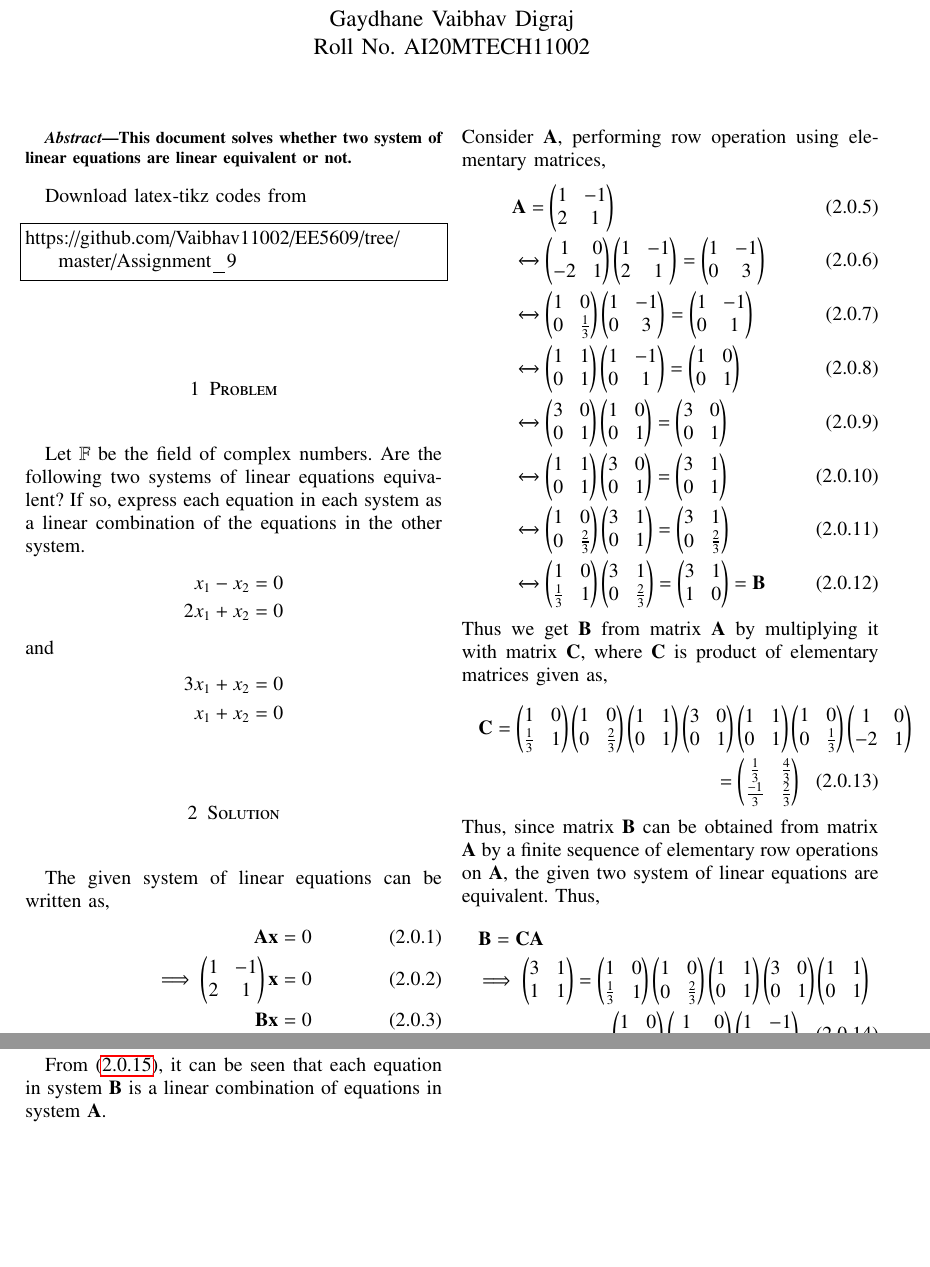
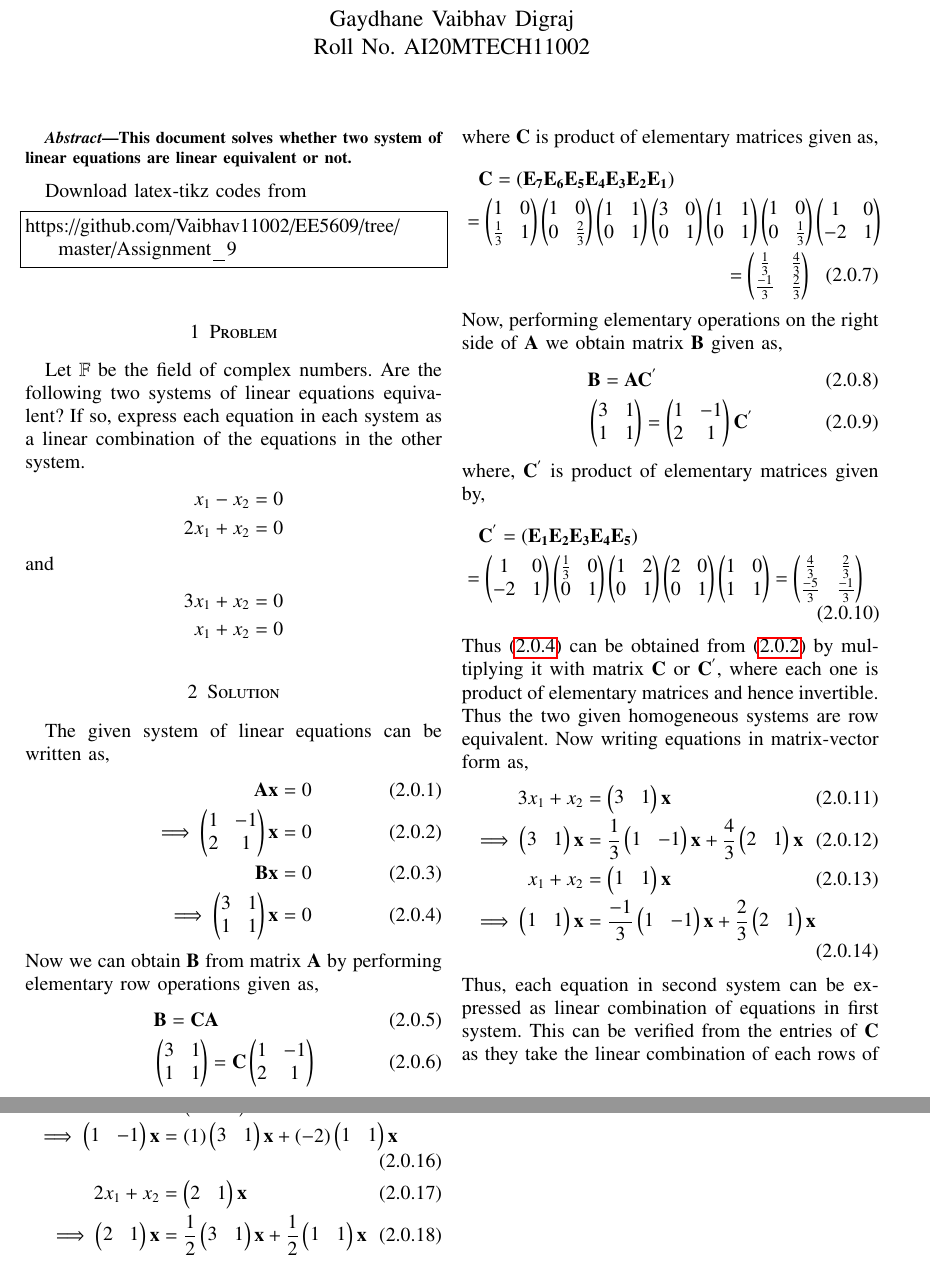
Before and after one commit to Vaibhav11002/EE5609, a LaTeX problem sheet (Assignment_9/assignment_9.tex): two parts of pages 1 and 2 of 2, joined at a grey line, cut so that both start at the same text, the shorter picture padded with empty space. Compiled offline with pdfLaTeX.

Commit message:
Update assignment_9.tex

```diff
--- a/Assignment_9/assignment_9.tex
+++ b/Assignment_9/assignment_9.tex
@@ -154,37 +154,50 @@ and
 \section{Solution}
 The given system of linear equations can be written as,
 \begin{align}
-    \vec{A}\vec{x} &= 0 \label{ax=0}\\
-    \implies\myvec{1&-1\\2&1}\vec{x} &= 0 \\
-    \vec{B}\vec{x} &= 0 \label{bx=0}\\
-    \implies\myvec{3&1\\1&1}\vec{x} &= 0
+    \vec{A}\vec{x} &= 0 \\
+    \implies\myvec{1&-1\\2&1}\vec{x} &= 0 \label{ax=0}\\
+    \vec{B}\vec{x} &= 0 \\
+    \implies\myvec{3&1\\1&1}\vec{x} &= 0 \label{bx=0}
 \end{align}
-Consider $\vec{A}$, performing row operation using elementary matrices,
+Now we can obtain $\vec{B}$ from matrix $\vec{A}$ by performing elementary row operations given as,
 \begin{align}
-    &\vec{A} = \myvec{1&-1\\2&1} \\
-    &\xleftrightarrow{}\myvec{1&0\\-2&1}\myvec{1&-1\\2&1} = \myvec{1&-1\\0&3} \\
-    &\xleftrightarrow{}\myvec{1&0\\0&\frac{1}{3}}\myvec{1&-1\\0&3} = \myvec{1&-1\\0&1} \\
-    &\xleftrightarrow{}\myvec{1&1\\0&1}\myvec{1&-1\\0&1} = \myvec{1&0\\0&1}\\
-    &\xleftrightarrow{}\myvec{3&0\\0&1}\myvec{1&0\\0&1} = \myvec{3&0\\0&1} \\
-    &\xleftrightarrow{}\myvec{1&1\\0&1}\myvec{3&0\\0&1} = \myvec{3&1\\0&1} \\
-    &\xleftrightarrow{}\myvec{1&0\\0&\frac{2}{3}}\myvec{3&1\\0&1} = \myvec{3&1\\0&\frac{2}{3}} \\
-    &\xleftrightarrow{}\myvec{1&0\\\frac{1}{3}&1}\myvec{3&1\\0&\frac{2}{3}} = \myvec{3&1\\1&0} = \vec{B}
+    &\vec{B} = \vec{C}\vec{A} \\
+    &\myvec{3&1\\1&1} = \vec{C}\myvec{1&-1\\2&1}
 \end{align}
-Thus we get $\vec{B}$ from matrix $\vec{A}$ by multiplying it with matrix $\vec{C}$, where $\vec{C}$ is product of elementary matrices given as,
+where $\vec{C}$ is product of elementary matrices given as,
 \begin{multline}
-    \vec{C} = \myvec{1&0\\\frac{1}{3}&1}\myvec{1&0\\0&\frac{2}{3}}\myvec{1&1\\0&1}\myvec{3&0\\0&1}\myvec{1&1\\0&1}\myvec{1&0\\0&\frac{1}{3}}\myvec{1&0\\-2&1} \\
+    \vec{C} = \brak{\vec{E_7}\vec{E_6}\vec{E_5}\vec{E_4}\vec{E_3}\vec{E_2}\vec{E_1}}\\
+    =\myvec{1&0\\\frac{1}{3}&1}\myvec{1&0\\0&\frac{2}{3}}\myvec{1&1\\0&1}\myvec{3&0\\0&1}\myvec{1&1\\0&1}\myvec{1&0\\0&\frac{1}{3}}\myvec{1&0\\-2&1} \\
     =\myvec{\frac{1}{3}&\frac{4}{3} \\ \frac{-1}{3}&\frac{2}{3}}
 \end{multline}
-Thus, since matrix $\vec{B}$ can be obtained from matrix $\vec{A}$ by a finite sequence of elementary row operations on $\vec{A}$, the given two system of linear equations are equivalent.
-Thus,
+Now, performing elementary operations on the right side of $\vec{A}$ we obtain matrix $\vec{B}$ given as,
+\begin{align}
+    &\vec{B} = \vec{A}\vec{C}^{'} \\
+    &\myvec{3&1\\1&1} = \myvec{1&-1\\2&1}\vec{C}^{'}
+\end{align}
+where, $\vec{C}^{'}$ is product of elementary matrices given by,
 \begin{multline}
-    \vec{B} = \vec{C}\vec{A} \\
-    \implies \myvec{3&1\\1&1} = \myvec{1&0\\\frac{1}{3}&1}\myvec{1&0\\0&\frac{2}{3}}\myvec{1&1\\0&1}\myvec{3&0\\0&1}\myvec{1&1\\0&1}\\
-    \myvec{1&0\\0&\frac{1}{3}}\myvec{1&0\\-2&1}\myvec{1&-1\\2&1}
+    \vec{C}^{'} = \brak{\vec{E_1}\vec{E_2}\vec{E_3}\vec{E_4}\vec{E_5}}\\
+    =\myvec{1&0\\-2&1}\myvec{\frac{1}{3}&0\\0&1}\myvec{1&2\\0&1}\myvec{2&0\\0&1}\myvec{1&0\\1&1}
+    = \myvec{\frac{4}{3}&\frac{2}{3}\\ \frac{-5}{3}&\frac{-1}{3}}
 \end{multline}
+Thus \eqref{bx=0} can be obtained from \eqref{ax=0} by multiplying it with matrix $\vec{C}$ or $\vec{C}^{'}$, where each one is product of elementary matrices and hence invertible.
+Thus the two given homogeneous systems are row equivalent.
+Now writing equations in matrix-vector form as,
 \begin{align}
-    \implies \myvec{3&1\\1&1} = \myvec{\frac{1}{3}&\frac{4}{3} \\ \frac{-1}{3}&\frac{2}{3}}\myvec{1&-1\\2&1} \label{lin}
+    3x_1 + x_2 &= \myvec{3&1}\vec{x} \\
+    \implies \myvec{3&1}\vec{x} &= \frac{1}{3}\myvec{1&-1}\vec{x} + \frac{4}{3}\myvec{2&1}\vec{x} \label{b1}\\
+    x_1 + x_2 &= \myvec{1&1}\vec{x} \\
+    \implies \myvec{1&1}\vec{x} &= \frac{-1}{3}\myvec{1&-1}\vec{x} +
+    \frac{2}{3}\myvec{2&1}\vec{x} \label{b2}
 \end{align}
-
-From \eqref{lin}, it can be seen that each equation in system $\vec{B}$ is a linear combination of equations in system $\vec{A}$.
+Thus, each equation in second system can be expressed as linear combination of equations in first system.
+This can be verified from the entries of $\vec{C}$ as they take the linear combination of each rows of matrix $\vec{A}$.
+Similarly,
+\begin{align}
+    x_1 - x_2 &= \myvec{1&-1}\vec{x} \\
+    \implies\myvec{1&-1}\vec{x} &= (1)\myvec{3&1}\vec{x} + (-2)\myvec{1&1}\vec{x} \label{a1}\\
+    2x_1 + x_2 &= \myvec{2&1}\vec{x} \\
+    \implies \myvec{2&1}\vec{x} &= \frac{1}{2}\myvec{3&1}\vec{x} + \frac{1}{2}\myvec{1&1}\vec{x} \label{a2}
+\end{align}
 \end{document}
```
